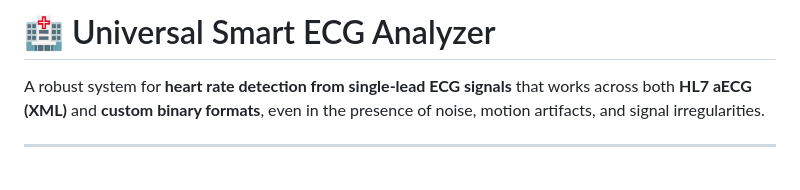
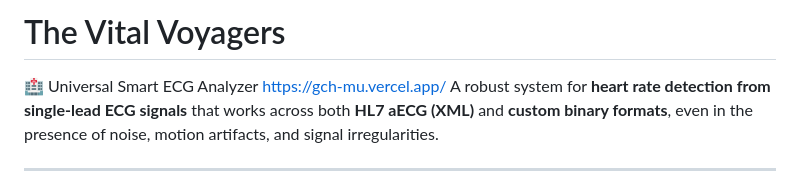
Before and after one commit to vaidehisahu1/Global-Circuit-Hackathon, a Markdown page: README.md, the part around the change. Drawn GitHub-style.

```diff
--- a/README.md
+++ b/README.md
@@ -1,5 +1,6 @@
-# 🏥 Universal Smart ECG Analyzer
-
+# The Vital Voyagers
+🏥 Universal Smart ECG Analyzer
+https://gch-mu.vercel.app/
 A robust system for **heart rate detection from single-lead ECG signals** that works across both **HL7 aECG (XML)** and **custom binary formats**, even in the presence of noise, motion artifacts, and signal irregularities.
 
 ---
```
